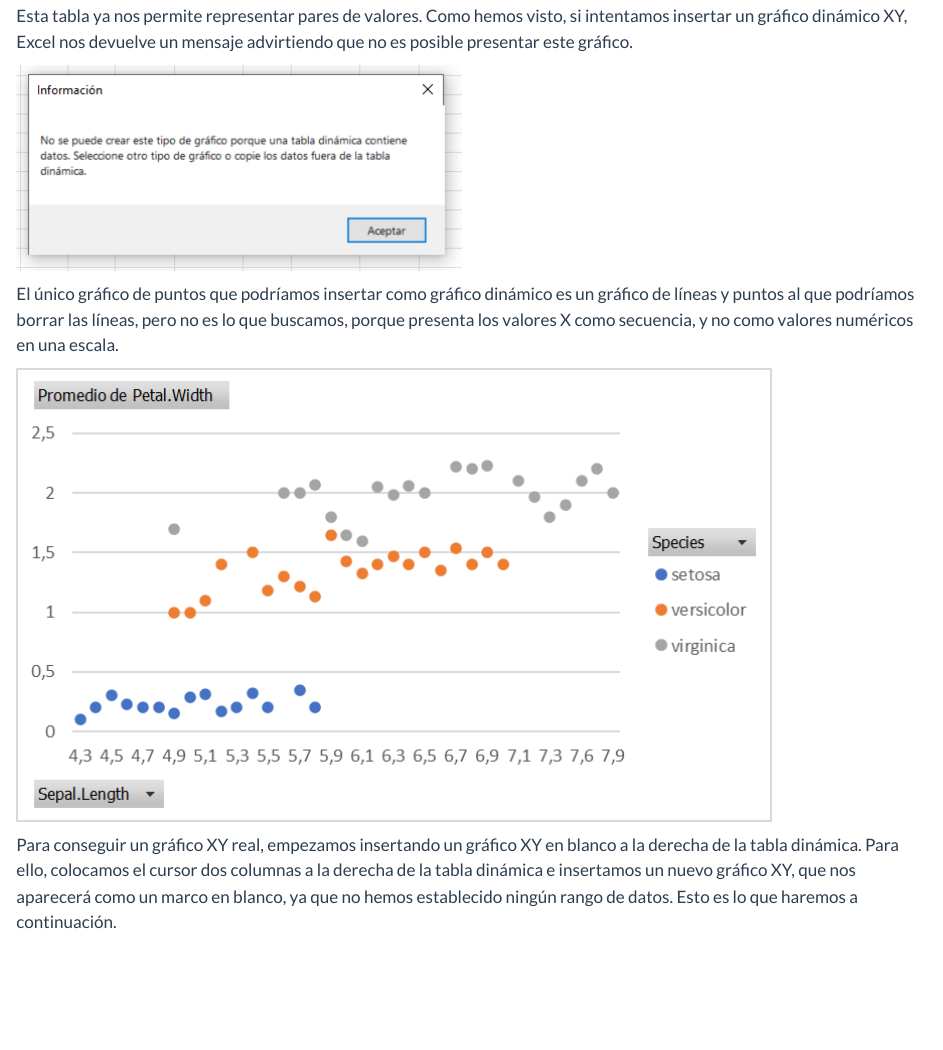
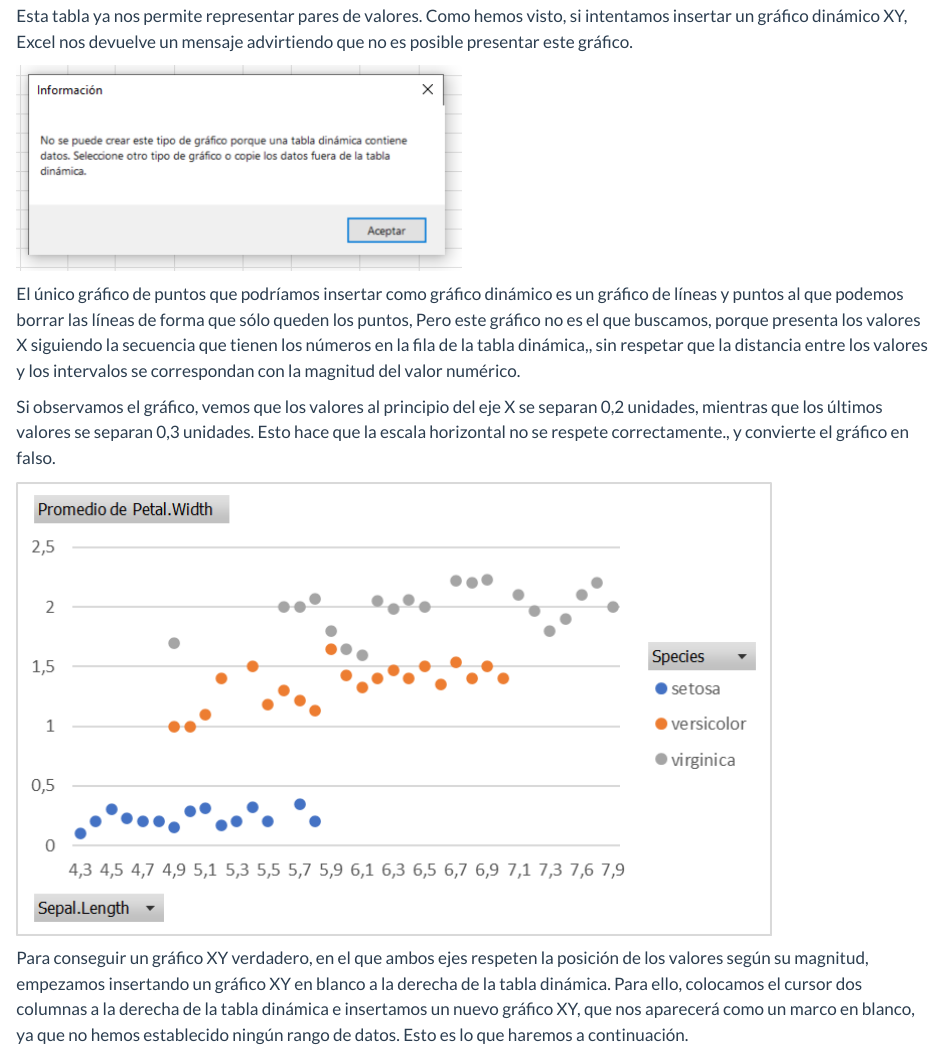
Before and after one commit to juanriera/blog, a Quarto document (posts/excel-xy/index.qmd): the page in a window 1100 px wide, from 3520 px down. Rendered offline with R 4.5, knitr and Pandoc in place of Quarto, with nearby package versions; code that draws random numbers runs with fixed seeds of ours.

Commit message:
actualizacion excel XY

```diff
--- a/posts/excel-xy/index.qmd
+++ b/posts/excel-xy/index.qmd
@@ -56,11 +56,13 @@ Esta tabla ya nos permite representar pares de valores. Como hemos visto, si int
 
 ![](excel-mensaje-xy.png)
 
-El único gráfico de puntos que podríamos insertar como gráfico dinámico es un gráfico de líneas y puntos al que podríamos borrar las líneas, pero no es lo que buscamos, porque presenta los valores X como secuencia, y no como valores numéricos en una escala.
+El único gráfico de puntos que podríamos insertar como gráfico dinámico es un gráfico de líneas y puntos al que podemos borrar las líneas de forma que sólo queden los puntos, Pero este gráfico no es el que buscamos, porque presenta los valores X siguiendo la secuencia que tienen los números en la fila de la tabla dinámica,, sin respetar que la distancia entre los valores y los intervalos se correspondan con la magnitud del valor numérico.
+
+Si observamos el gráfico, vemos que los valores al principio del eje X se separan 0,2 unidades, mientras que los últimos valores se separan 0,3 unidades. Esto hace que la escala horizontal no se respete correctamente., y convierte el gráfico en falso.
 
 ![](excel-graf-dinamico.png)
 
-Para conseguir un gráfico XY real, empezamos insertando un gráfico XY en blanco a la derecha de la tabla dinámica. Para ello, colocamos el cursor dos columnas a la derecha de la tabla dinámica e insertamos un nuevo gráfico XY, que nos aparecerá como un marco en blanco, ya que no hemos establecido ningún rango de datos. Esto es lo que haremos a continuación.
+Para conseguir un gráfico XY verdadero, en el que ambos ejes respeten la posición de los valores según su magnitud, empezamos insertando un gráfico XY en blanco a la derecha de la tabla dinámica. Para ello, colocamos el cursor dos columnas a la derecha de la tabla dinámica e insertamos un nuevo gráfico XY, que nos aparecerá como un marco en blanco, ya que no hemos establecido ningún rango de datos. Esto es lo que haremos a continuación.
 
 ![](excel-crear-series-0.png)
 
```
Also changed, not shown: docs/search.json, 6 other files.
